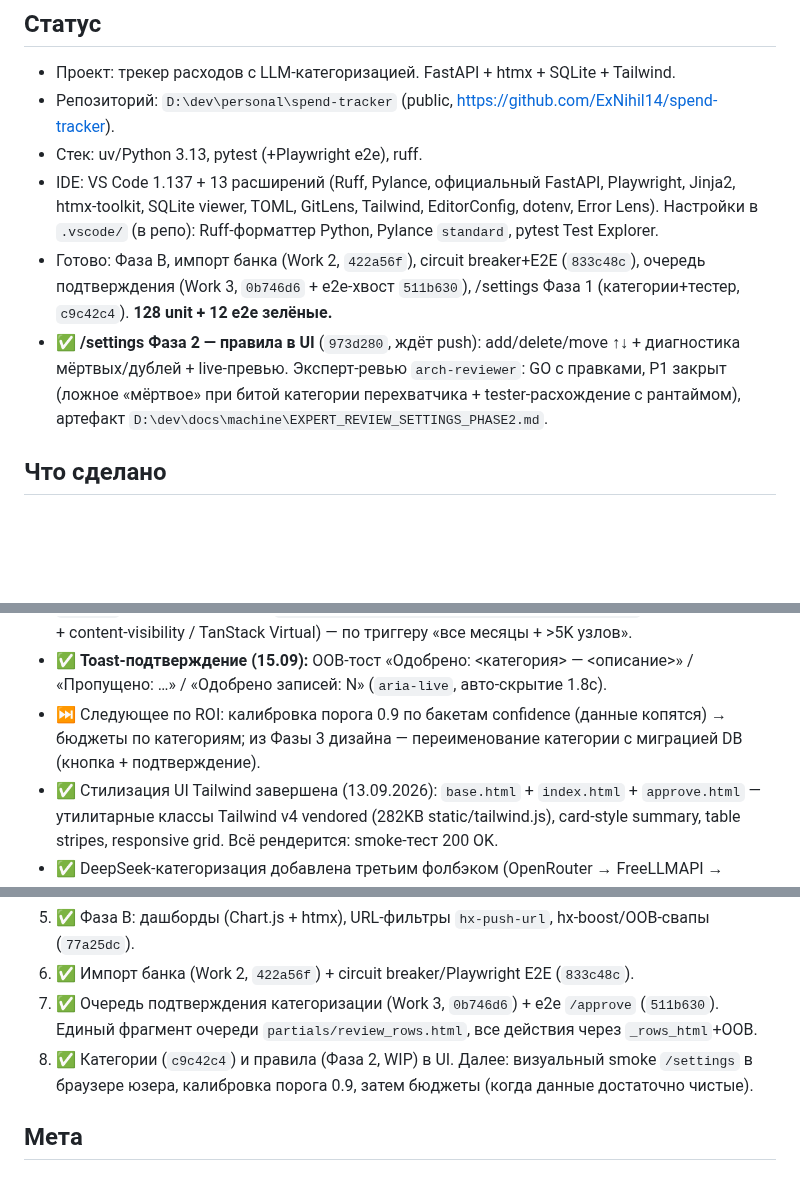
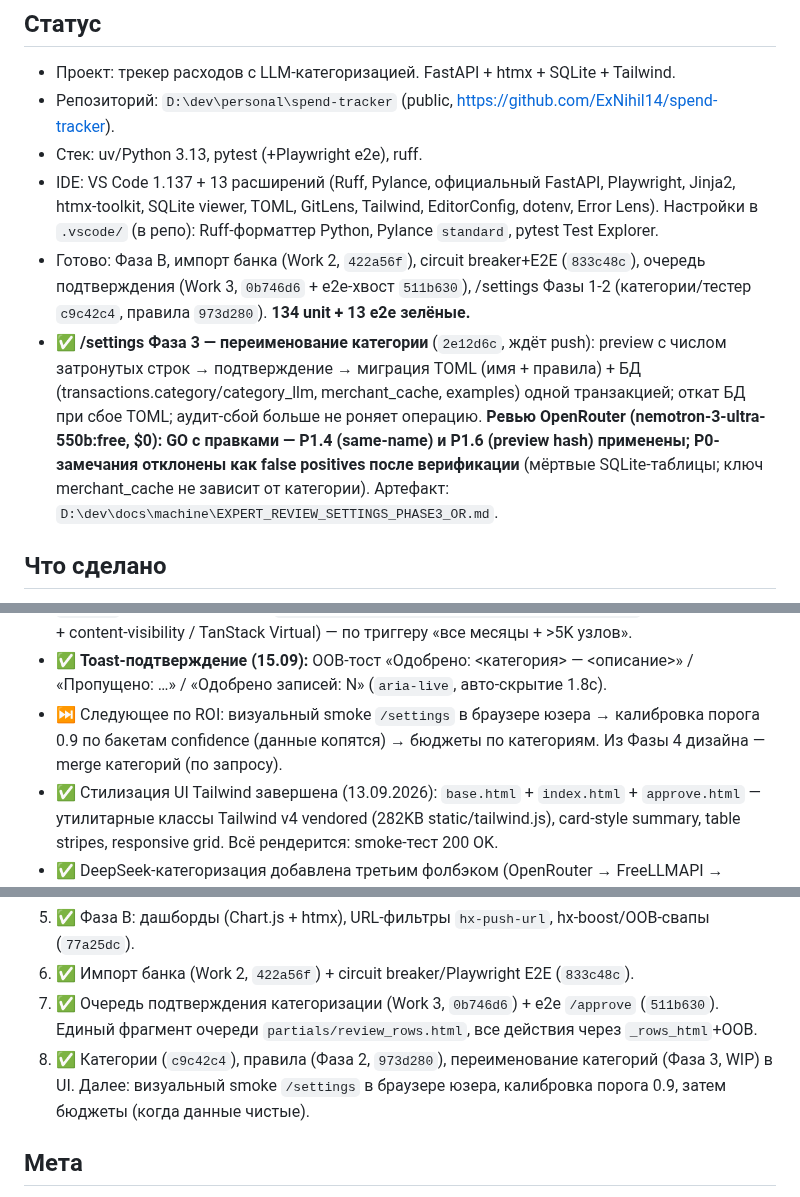
Before and after one commit to ExNihil14/spend-tracker, a Markdown page: continue.md, 3 parts joined by grey strips. Rendered like a GitHub page; blank space fills up the shorter version.

Commit message:
docs(continue): Фаза 3 /settings закоммичена (50084ad)
Ревью OpenRouter (nemotron-3-ultra-550b:free): GO, P1 применены; тесты 135 unit + 13 e2e.

```diff
--- a/continue.md
+++ b/continue.md
@@ -9,12 +9,14 @@
 - Стек: uv/Python 3.13, pytest (+Playwright e2e), ruff.
 - IDE: VS Code 1.137 + 13 расширений (Ruff, Pylance, официальный FastAPI, Playwright, Jinja2, htmx-toolkit, SQLite viewer, TOML, GitLens, Tailwind, EditorConfig, dotenv, Error Lens). Настройки в `.vscode/` (в репо): Ruff-форматтер Python, Pylance `standard`, pytest Test Explorer.
 - Готово: Фаза B, импорт банка (Work 2, `422a56f`), circuit breaker+E2E (`833c48c`),
-  очередь подтверждения (Work 3, `0b746d6` + e2e-хвост `511b630`), /settings Фаза 1 (категории+тестер, `c9c42c4`).
-  **128 unit + 12 e2e зелёные.**
-- ✅ **/settings Фаза 2 — правила в UI** (`973d280`, ждёт push): add/delete/move ↑↓ + диагностика
-  мёртвых/дублей + live-превью. Эксперт-ревью `arch-reviewer`: GO с правками, P1 закрыт
-  (ложное «мёртвое» при битой категории перехватчика + tester-расхождение с рантаймом),
-  артефакт `D:\dev\docs\machine\EXPERT_REVIEW_SETTINGS_PHASE2.md`.
+  очередь подтверждения (Work 3, `0b746d6` + e2e-хвост `511b630`), /settings Фазы 1-2 (категории/тестер `c9c42c4`,
+  правила `973d280`). **134 unit + 13 e2e зелёные.**
+- ✅ **/settings Фаза 3 — переименование категории** (`2e12d6c`, ждёт push): preview с числом затронутых строк →
+  подтверждение → миграция TOML (имя + правила) + БД (transactions.category/category_llm, merchant_cache, examples)
+  одной транзакцией; откат БД при сбое TOML; аудит-сбой больше не роняет операцию.
+  **Ревью OpenRouter (nemotron-3-ultra-550b:free, $0): GO с правками — P1.4 (same-name) и P1.6 (preview hash) применены;
+  P0-замечания отклонены как false positives после верификации** (мёртвые SQLite-таблицы; ключ merchant_cache не зависит
+  от категории). Артефакт: `D:\dev\docs\machine\EXPERT_REVIEW_SETTINGS_PHASE3_OR.md`.
 
 ## Что сделано
 - Ядро детерминированное оффлайн: `store.py` (SQLite, WAL, копейки INTEGER),
@@ -67,8 +69,8 @@
 - ✅ **Словарь мерчантов + точность правил:** `tests/merchants.py` (27 реалистичных брендов/формулировок) + `tests/test_rules_accuracy.py` — покрытие keyword-правил **100%** (оффлайн).
 - ✅ **Keyset-пагинация по дням (15.09):** `list_transactions_days` + `partials/tx_rows.html` + `/transactions/more` + sentinel (`hx-trigger="revealed"`) — готовность к большим спискам без разрезания дней/итогов; месяцу хватает одной страницы (PAGE_DAYS=31). Виртуализация `<table>` отклонена (анализ: `D:\dev\docs\machine\VIRTUALIZATION_ANALYSIS.md`); Фаза 2 (div-grid + content-visibility / TanStack Virtual) — по триггеру «все месяцы + >5K узлов».
 - ✅ **Toast-подтверждение (15.09):** OOB-тост «Одобрено: <категория> — <описание>» / «Пропущено: …» / «Одобрено записей: N» (`aria-live`, авто-скрытие 1.8с).
-- ⏭ Следующее по ROI: калибровка порога 0.9 по бакетам confidence (данные копятся) → бюджеты по категориям;
-  из Фазы 3 дизайна — переименование категории с миграцией DB (кнопка + подтверждение).
+- ⏭ Следующее по ROI: визуальный smoke `/settings` в браузере юзера → калибровка порога 0.9 по бакетам
+  confidence (данные копятся) → бюджеты по категориям. Из Фазы 4 дизайна — merge категорий (по запросу).
 - ✅ Стилизация UI Tailwind завершена (13.09.2026): `base.html` + `index.html` + `approve.html` — утилитарные классы Tailwind v4 vendored (282KB static/tailwind.js), card-style summary, table stripes, responsive grid. Всё рендерится: smoke-тест 200 OK.
 - ✅ DeepSeek-категоризация добавлена третьим фолбэком (OpenRouter → FreeLLMAPI → **abacus-web shim:3201/deepseek-v4-1-flash** → offline). Токен TTL 1ч. **Проверена ЖИВЫМ вызовом: «МАГНИТ» → groceries, conf 0.96.**
 - ✅ Контур верификации: `tests/test_fallback.py` (порядок primary→fallback→deepseek с моком, оффлайн), итого **37 passed**, ruff чист.
@@ -98,8 +100,8 @@
 6. ✅ Импорт банка (Work 2, `422a56f`) + circuit breaker/Playwright E2E (`833c48c`).
 7. ✅ Очередь подтверждения категоризации (Work 3, `0b746d6`) + e2e `/approve` (`511b630`).
    Единый фрагмент очереди `partials/review_rows.html`, все действия через `_rows_html`+OOB.
-8. ✅ Категории (`c9c42c4`) и правила (Фаза 2, WIP) в UI. Далее: визуальный smoke `/settings` в браузере юзера,
-   калибровка порога 0.9, затем бюджеты (когда данные достаточно чистые).
+8. ✅ Категории (`c9c42c4`), правила (Фаза 2, `973d280`), переименование категорий (Фаза 3, WIP) в UI.
+   Далее: визуальный smoke `/settings` в браузере юзера, калибровка порога 0.9, затем бюджеты (когда данные чистые).
 
 ## Мета
 - Возврат к работе: просто прочитай эти файлы: AGENTS.md (команды), CONTEXT.md (словарь),
```
Also changed, not shown: other parts of continue.md (+1 -1 lines).
